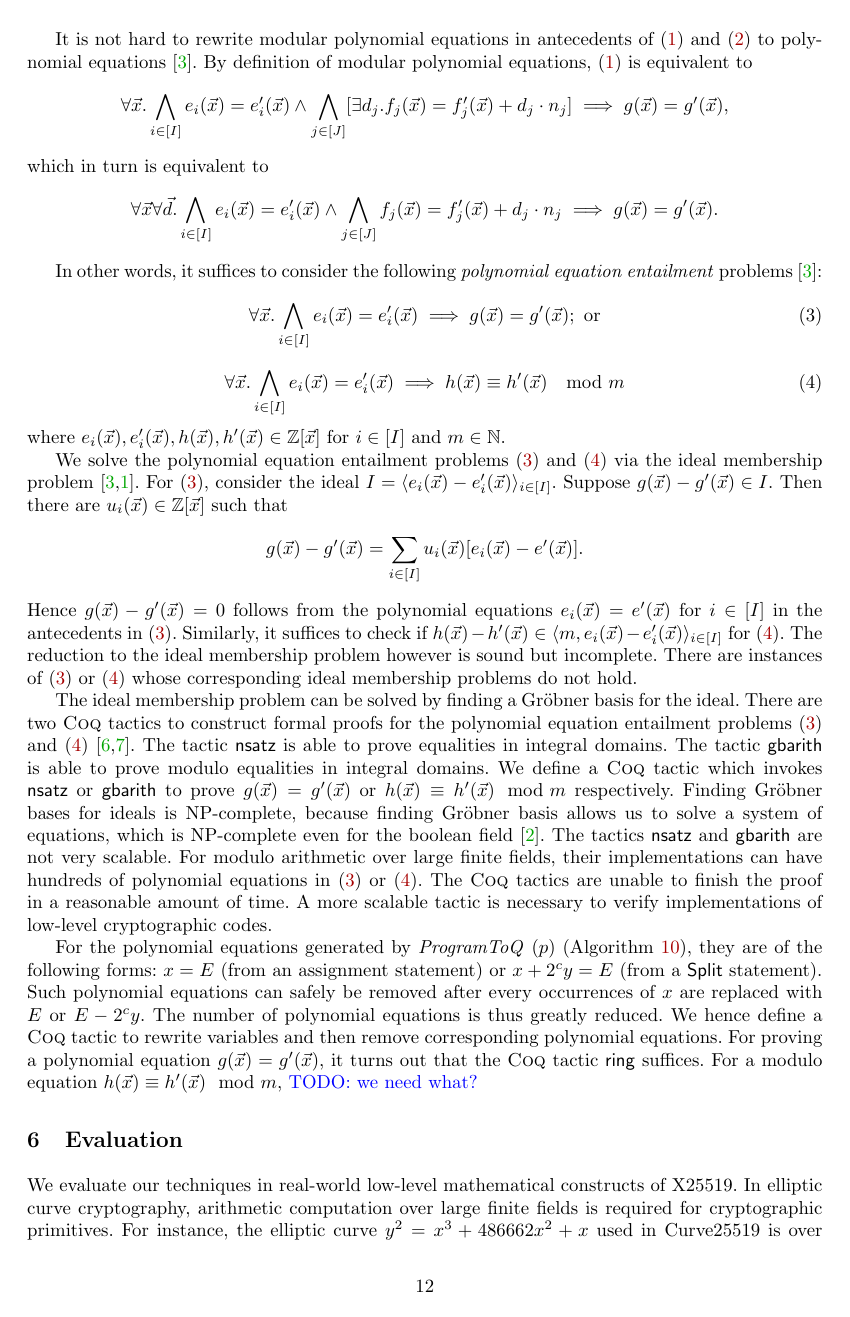
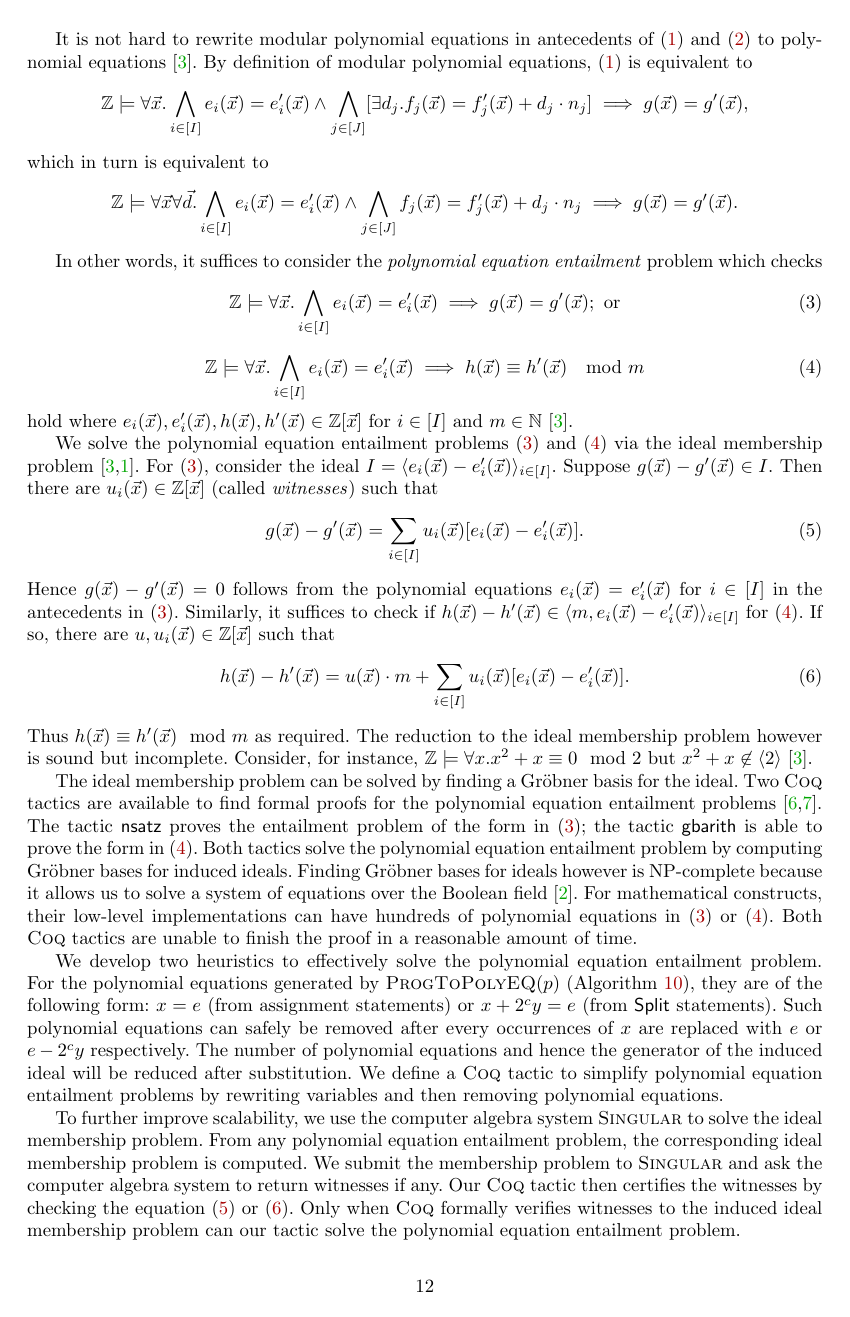
Before and after one commit to fmlab-iis/certified-constructs, a LaTeX paper (paper/certified_vcg.tex, which reads paper/solver.tex): page 12 of 15. Compiled offline with pdfLaTeX.

Commit message:
finish solver.tex

```diff
--- a/paper/solver.tex
+++ b/paper/solver.tex
@@ -45,7 +45,7 @@ of (\ref{eq:polynomial-equation-implicant}) and
 equations~\cite{H:07:AENTP}. By definition of modular polynomial equations,
 (\ref{eq:polynomial-equation-implicant}) is equivalent to
 \[
-\forall \vx. % \in \bbfZ^{|\vx|}.
+\bbfZ \models \forall \vx. % \in \bbfZ^{|\vx|}.
 \bigwedge\limits_{i \in [I]} e_i (\vx) = e'_i (\vx) \wedge
 \bigwedge\limits_{j \in [J]} [\exists d_j. f_j (\vx) = f'_j (\vx) + d_j \cdot n_j]
 \implies
@@ -53,31 +53,31 @@ g (\vx) = g' (\vx),
 \]
 which in turn is equivalent to
 \[
-\forall \vx \forall \vd. % \in \bbfZ^{|\vx|} \vd \in \bbfZ^{J}.
+\bbfZ \models \forall \vx \forall \vd. % \in \bbfZ^{|\vx|} \vd \in \bbfZ^{J}.
 \bigwedge\limits_{i \in [I]} e_i (\vx) = e'_i (\vx) \wedge
 \bigwedge\limits_{j \in [J]} f_j (\vx) = f'_j (\vx) + d_j \cdot n_j
 \implies
 g (\vx) = g' (\vx).
 \]
 
-In other words, it suffices to consider the following
-\emph{polynomial equation entailment} problems~\cite{H:07:AENTP}:
+In other words, it suffices to consider the
+\emph{polynomial equation entailment} problem which checks
 \begin{equation}
   \label{eq:reduced-polynomial-equation-implicant}
-  \forall \vx. % \in \bbfZ^{|\vx|}.
+  \bbfZ \models \forall \vx. % \in \bbfZ^{|\vx|}.
   \bigwedge\limits_{i \in [I]} e_i (\vx) = e'_i (\vx)
   \implies
   g (\vx) = g' (\vx); \textmd{ or}
 \end{equation}
  \begin{equation}
    \label{eq:reduced-modular-polynomial-equation-implicant}
-   \forall \vx. % \in \bbfZ^{|\vx|}.
+   \bbfZ \models \forall \vx. % \in \bbfZ^{|\vx|}.
    \bigwedge\limits_{i \in [I]} e_i (\vx) = e'_i (\vx)
    \implies
    h (\vx) \equiv h' (\vx) \mod m
  \end{equation}
-where $e_i (\vx), e'_i (\vx), h (\vx), h' (\vx) \in \bbfZ[\vx]$ for $i
-\in [I]$ and $m \in \bbfN$.
+hold where $e_i (\vx), e'_i (\vx), h (\vx), h' (\vx) \in \bbfZ[\vx]$ for $i
+\in [I]$ and $m \in \bbfN$~\cite{H:07:AENTP}.
 
 We solve the polynomial equation entailment
 problems~(\ref{eq:reduced-polynomial-equation-implicant})
@@ -86,59 +86,72 @@ the ideal membership problem~\cite{H:07:AENTP,BS:16:GFEV}.
 For~(\ref{eq:reduced-polynomial-equation-implicant}), consider the
 ideal $I = \langle e_i(\vx) - e'_i(\vx) \rangle_{i \in [I]}$. Suppose
 $g(\vx) - g'(\vx) \in I$. Then there are $u_i(\vx) \in \bbfZ[\vx]$
-such that
-\[
-g(\vx) - g'(\vx) = \sum\limits_{i \in [I]} u_i (\vx) [e_i (\vx) - e' (\vx)].
-\]
+(called \emph{witnesses}) such that
+\begin{equation}
+  \label{eq:reduced-polynomial-equation-witnesses}
+  g(\vx) - g'(\vx) = \sum\limits_{i \in [I]} u_i (\vx) [e_i (\vx) - e'_i (\vx)].
+\end{equation}
 Hence $g(\vx) - g'(\vx) = 0$ follows from  the polynomial equations
-$e_i (\vx) = e' (\vx)$ for $i \in [I]$ in the antecedents
+$e_i (\vx) = e'_i (\vx)$ for $i \in [I]$ in the antecedents
 in~(\ref{eq:reduced-polynomial-equation-implicant}). Similarly, it
 suffices to check if $h(\vx) - h'(\vx) \in \langle m, e_i(\vx) -
 e'_i(\vx) \rangle_{i \in [I]}$
 for~(\ref{eq:reduced-modular-polynomial-equation-implicant}).
+If so, there are $u, u_i(\vx) \in \bbfZ[\vx]$ such that
+\begin{equation}
+  \label{eq:reduced-modular-polynomial-equation-witnesses}
+  h(\vx) - h'(\vx) = u(\vx) \cdot m + \sum\limits_{i \in [I]} u_i (\vx)
+  [e_i (\vx) - e'_i (\vx)].
+\end{equation}
+Thus $h(\vx) \equiv h'(\vx) \mod m$ as required.
 The reduction to the ideal membership problem however is sound but
-incomplete. There are instances
-of~(\ref{eq:reduced-polynomial-equation-implicant})
-or~(\ref{eq:reduced-modular-polynomial-equation-implicant}) whose
-corresponding ideal membership problems do not hold.
+incomplete. Consider, for instance, $\bbfZ \models \forall x. x^2 + x
+\equiv 0 \mod 2$ but $x^2 + x \not\in \langle 2
+\rangle$~\cite{H:07:AENTP}.
 
 The ideal membership problem can be solved by finding a Gr\"obner
-basis for the ideal. There are two \coq tactics to
-construct formal proofs for the polynomial equation entailment
-problems~(\ref{eq:reduced-polynomial-equation-implicant})
-and~(\ref{eq:reduced-modular-polynomial-equation-implicant})~\cite{P:08:CGBP,P:10:CGBP}.
-The tactic \dslcode{nsatz} is able to prove
-equalities in integral domains. The tactic \dslcode{gbarith} is able
-to prove modulo equalities in integral domains. We define a
-\coq tactic which invokes \dslcode{nsatz} or \dslcode{gbarith}
-to prove $g (\vx) = g' (\vx)$ or $h (\vx) \equiv
-h' (\vx) \mod m$ respectively. Finding Gr\"obner bases for ideals is
-%
-NP-complete, because finding Gr\"obner basis allows us to
-  solve a system of equations, which is NP-complete even for the
-  boolean field~\cite{GJ:1979:CAI}.
-%
-The tactics \dslcode{nsatz} and \dslcode{gbarith} are not very
-scalable.
-For modulo arithmetic over large finite fields, their
-implementations can have hundreds of polynomial equations
+basis for the ideal. Two \coq tactics are available to
+find formal proofs for the polynomial equation entailment
+problems~\cite{P:08:CGBP,P:10:CGBP}.
+The tactic \dslcode{nsatz} proves the entailment problem of
+the form in~(\ref{eq:reduced-polynomial-equation-implicant}); the
+tactic \dslcode{gbarith} is able to prove the form
+in~(\ref{eq:reduced-modular-polynomial-equation-implicant}).
+Both tactics solve the polynomial equation entailment problem by
+computing Gr\"obner bases for induced ideals. Finding Gr\"obner bases
+for ideals however is NP-complete because it allows us to solve a
+system of equations over the Boolean field~\cite{GJ:1979:CAI}.
+For mathematical constructs, their low-level implementations can have
+hundreds of polynomial equations
 in~(\ref{eq:reduced-polynomial-equation-implicant})
 or~(\ref{eq:reduced-modular-polynomial-equation-implicant}).
-The \coq tactics are unable to finish
-the proof in a reasonable amount of time. A more scalable tactic is
-necessary to verify implementations of low-level cryptographic codes.
+Both \coq tactics are unable to finish the proof in a reasonable
+amount of time.
 
-For the polynomial equations generated by \textit{ProgramToQ}
-($p$) (Algorithm~\ref{algorithm:polynomial-programs}), they are of the
-following forms: $x = E$ (from an assignment statement) or $x + 2^c y
-= E$ (from a \dslcode{Split} statement). Such polynomial equations can
-safely be removed after every occurrences of $x$ are replaced with $E$
-or $E - 2^c y$. The number of polynomial equations is thus greatly
-reduced. We hence define a \coq tactic to rewrite variables and then
-remove corresponding polynomial equations. For proving a polynomial
-equation $g (\vx) = g' (\vx)$, it turns out that the \coq tactic
-\dslcode{ring} suffices. For a modulo equation $h (\vx) \equiv
-h' (\vx) \mod m$, \todo{we need what?}
+We develop two heuristics to effectively solve the polynomial equation
+entailment problem. For the polynomial equations generated by
+$\textsc{ProgToPolyEQ}(p)$
+(Algorithm~\ref{algorithm:polynomial-programs}), they are of the
+following form: $x = e$ (from assignment statements) or $x + 2^c y
+= e$ (from \dslcode{Split} statements). Such polynomial equations can
+safely be removed after every occurrences of $x$ are replaced with $e$
+or $e - 2^c y$ respectively. The number of polynomial equations and
+hence the generator of the induced ideal will
+be reduced after substitution. We define a \coq
+tactic to simplify polynomial equation entailment problems by
+rewriting variables and then removing polynomial equations.
+
+To further improve scalability, we use the computer algebra system
+\singular to solve the ideal membership problem. From any polynomial
+equation entailment problem, the corresponding ideal membership
+problem is computed. We submit the membership problem to \singular and
+ask the computer algebra system to return witnesses if any. Our \coq
+tactic then certifies the witnesses by checking the
+equation~(\ref{eq:reduced-polynomial-equation-witnesses})
+or~(\ref{eq:reduced-modular-polynomial-equation-witnesses}). Only when
+\coq formally verifies witnesses to the induced ideal
+membership problem can our tactic solve the polynomial equation
+entailment problem.
 
 %%% Local Variables:
 %%% mode: latex
```
Also changed, not shown: paper/preliminaries.tex (+4 -3 lines), paper/solver.tex (6 more changed lines).
